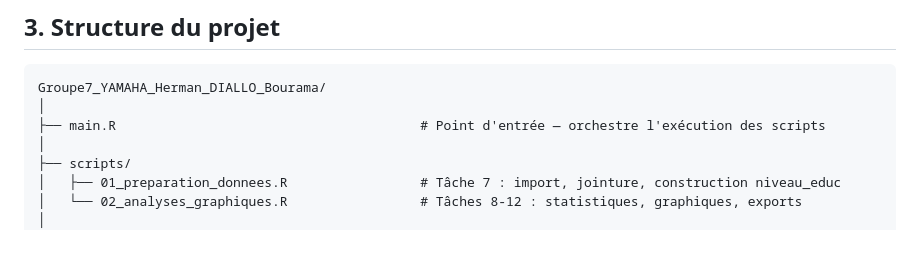
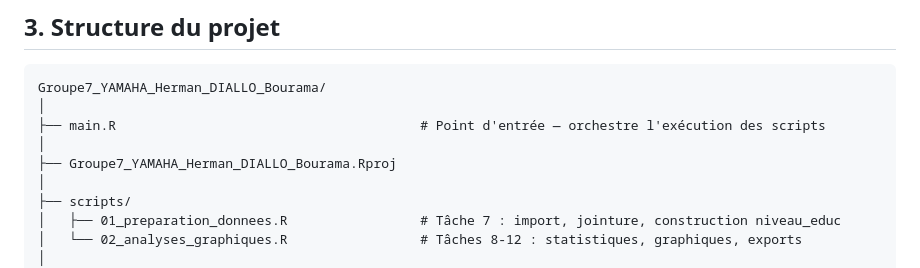
Before and after one commit to Abson-dev/Projet-Statistique-sur-R-et-Python-2025-2026, a Markdown page: TP 2/Groupe7_YAMAHA_Herman_DIALLO_Bourama_TP2/README.md, the part around the change. Rendered like a GitHub page; blank space fills up the shorter version.

```diff
--- a/TP 2/Groupe7_YAMAHA_Herman_DIALLO_Bourama_TP2/README.md
+++ b/TP 2/Groupe7_YAMAHA_Herman_DIALLO_Bourama_TP2/README.md
@@ -53,6 +53,8 @@ Ce projet s'inscrit dans le cadre du cours de **Projet Statistique sous R et Pyt
 Groupe7_YAMAHA_Herman_DIALLO_Bourama/
 │
 ├── main.R                                       # Point d'entrée — orchestre l'exécution des scripts
+│
+├── Groupe7_YAMAHA_Herman_DIALLO_Bourama.Rproj
 │
 ├── scripts/
 │   ├── 01_preparation_donnees.R                 # Tâche 7 : import, jointure, construction niveau_educ
```
